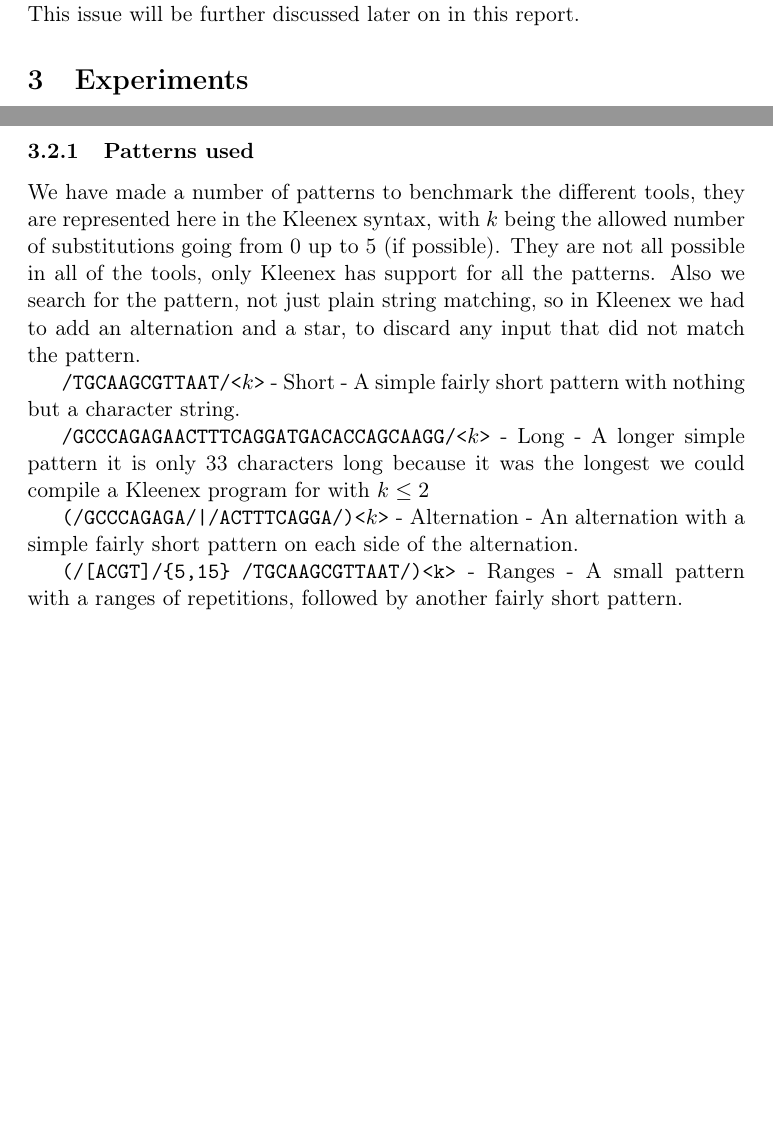
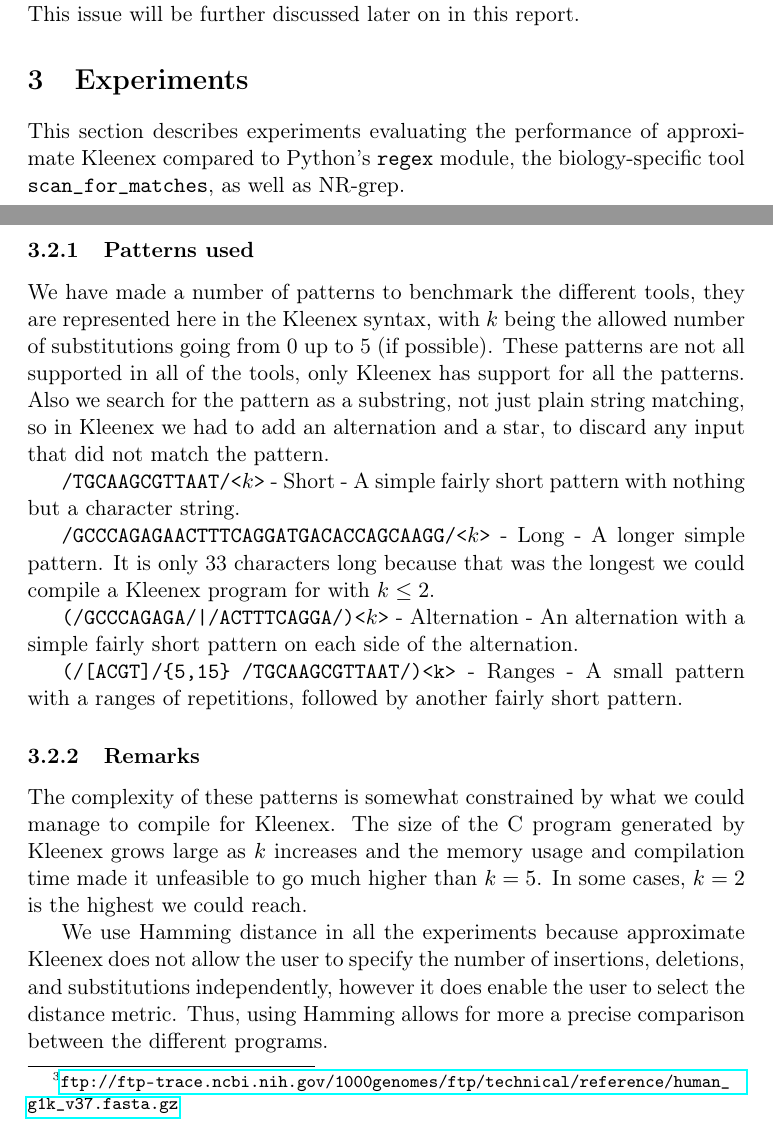
Before and after one commit to ahovgaard/TiPL-kleenex-approx, a LaTeX paper (report/main.tex, which reads report/experiments.tex): two parts of pages 6 and 8 of 20 before the commit and two parts of pages 6 and 8 of 21 after it, joined at a grey line, cut so that both start at the same text, the shorter picture padded with empty space. Compiled offline with pdfLaTeX.

Commit message:
remarks about experiments

```diff
--- a/report/experiments.tex
+++ b/report/experiments.tex
@@ -1,4 +1,8 @@
 \section{Experiments}
+
+This section describes experiments evaluating the performance of approximate
+Kleenex compared to Python's \texttt{regex} module, the biology-specific tool
+\texttt{scan\_for\_matches}, as well as NR-grep.
 
 \subsection{Introduction to the tools}
 \subsubsection{Python (\texttt{regex})}
@@ -55,23 +59,39 @@ the data that are specific to the domain.
 \subsubsection{Patterns used}
 We have made a number of patterns to benchmark the different tools, they are
 represented here in the Kleenex syntax, with $k$ being the allowed number of
-substitutions going from 0 up to 5 (if possible). They are not all possible in
-all of the tools, only Kleenex has support for all the patterns. Also we search
-for the pattern, not just plain string matching, so in Kleenex we had to add an
-alternation and a star, to discard any input that did not match the pattern.
+substitutions going from 0 up to 5 (if possible). These patterns are not all
+supported in all of the tools, only Kleenex has support for all the
+patterns. Also we search for the pattern as a substring, not just plain string
+matching, so in Kleenex we had to add an alternation and a star, to discard any
+input that did not match the pattern.
 
 \texttt{/TGCAAGCGTTAAT/<$k$>} - Short - A simple fairly short pattern with
 nothing but a character string.
 
 \texttt{/GCCCAGAGAACTTTCAGGATGACACCAGCAAGG/<$k$>} - Long - A longer simple
-pattern it is only 33 characters long because it was the longest we could
-compile a Kleenex program for with $k \leq 2$
+pattern. It is only 33 characters long because that was the longest we could
+compile a Kleenex program for with $k \leq 2$.
 
 \texttt{(/GCCCAGAGA/|/ACTTTCAGGA/)<$k$>} - Alternation - An alternation with a
 simple fairly short pattern on each side of the alternation.
 
 \texttt{(/[ACGT]/\{5,15\} /TGCAAGCGTTAAT/)<k>} - Ranges - A small pattern with
 a ranges of repetitions, followed by another fairly short pattern.
+
+
+\subsubsection{Remarks}
+The complexity of these patterns is somewhat constrained by what we could
+manage to compile for Kleenex. The size of the C program generated by Kleenex
+grows large as $k$ increases and the memory usage and compilation time made it
+unfeasible to go much higher than $k=5$. In some cases, $k=2$ is the highest we
+could reach.
+
+We use Hamming distance in all the experiments because approximate Kleenex does
+not allow the user to specify the number of insertions, deletions, and
+substitutions independently, however it does enable the user to select the
+distance metric. Thus, using Hamming allows for more a precise comparison
+between the different programs.
+
 
 \subsection{Results}
 In Figure \ref{fig:short}, we have the runtimes for the \textit{Short} pattern
```
